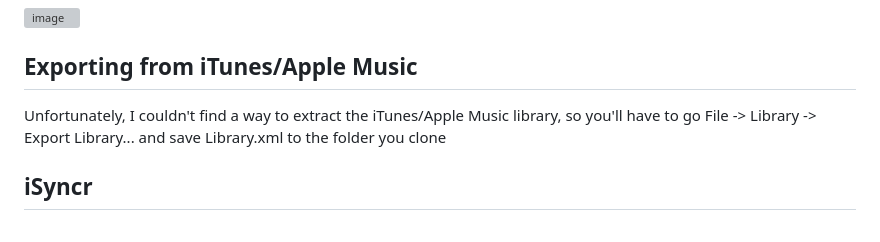
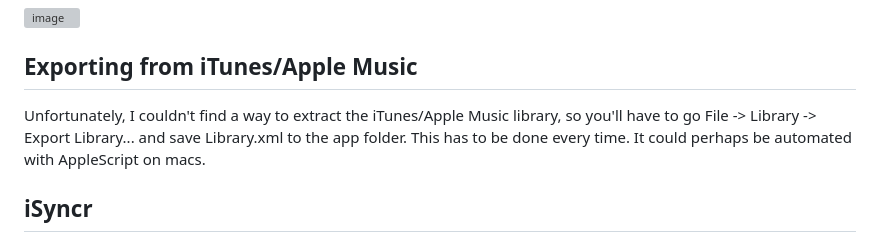
Before and after one commit to andrewroth/ruby_itunes_apple_music_to_android, a Markdown page: README.md, the part around the change. Drawn GitHub-style; grey boxes are pictures that could not be loaded.

Commit message:
more readme updates

```diff
--- a/README.md
+++ b/README.md
@@ -16,7 +16,8 @@ I've tested it on Mac and PC, but it should work fine in linux as well.
 ## Exporting from iTunes/Apple Music
 
 Unfortunately, I couldn't find a way to extract the iTunes/Apple Music library, so you'll have to go
-File -> Library -> Export Library... and save Library.xml to the folder you clone
+File -> Library -> Export Library... and save Library.xml to the app folder. This has to be done every
+time. It could perhaps be automated with AppleScript on macs.
 
 ## iSyncr
 
```
